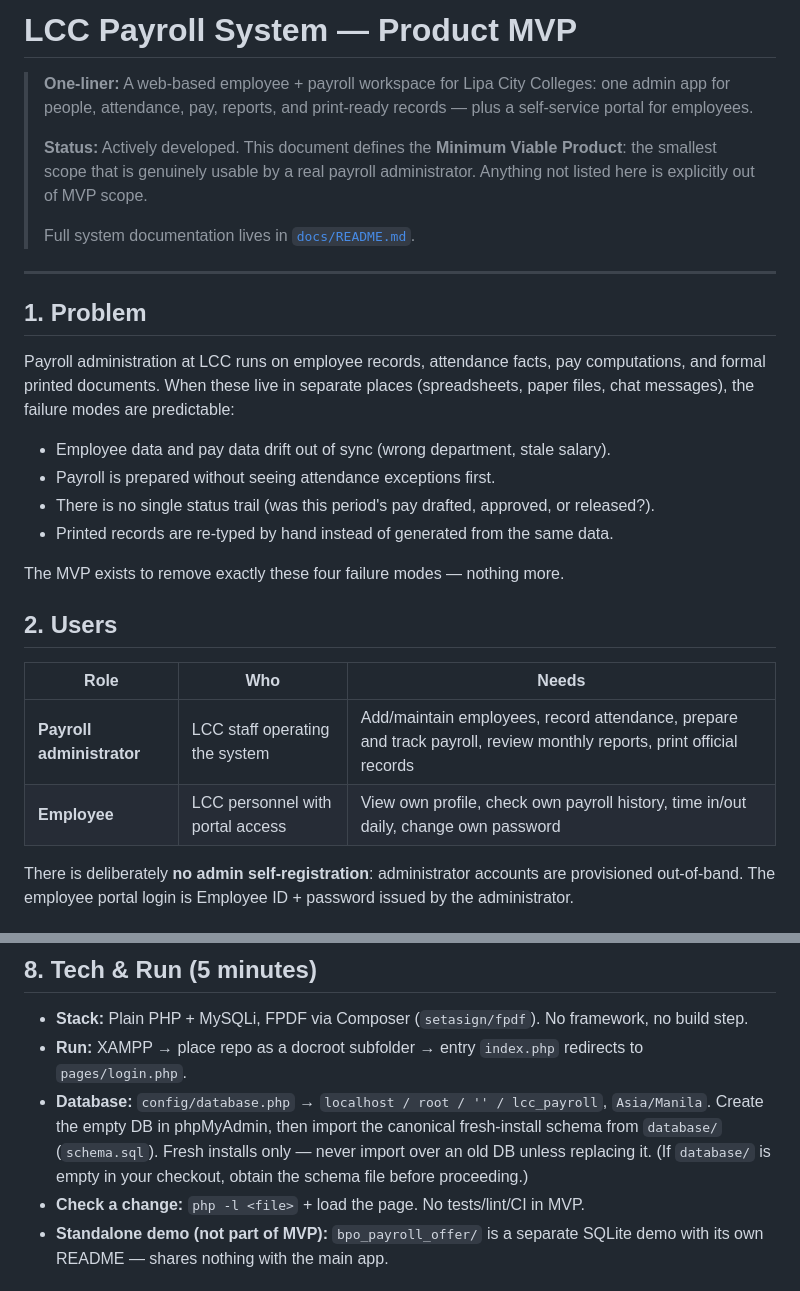
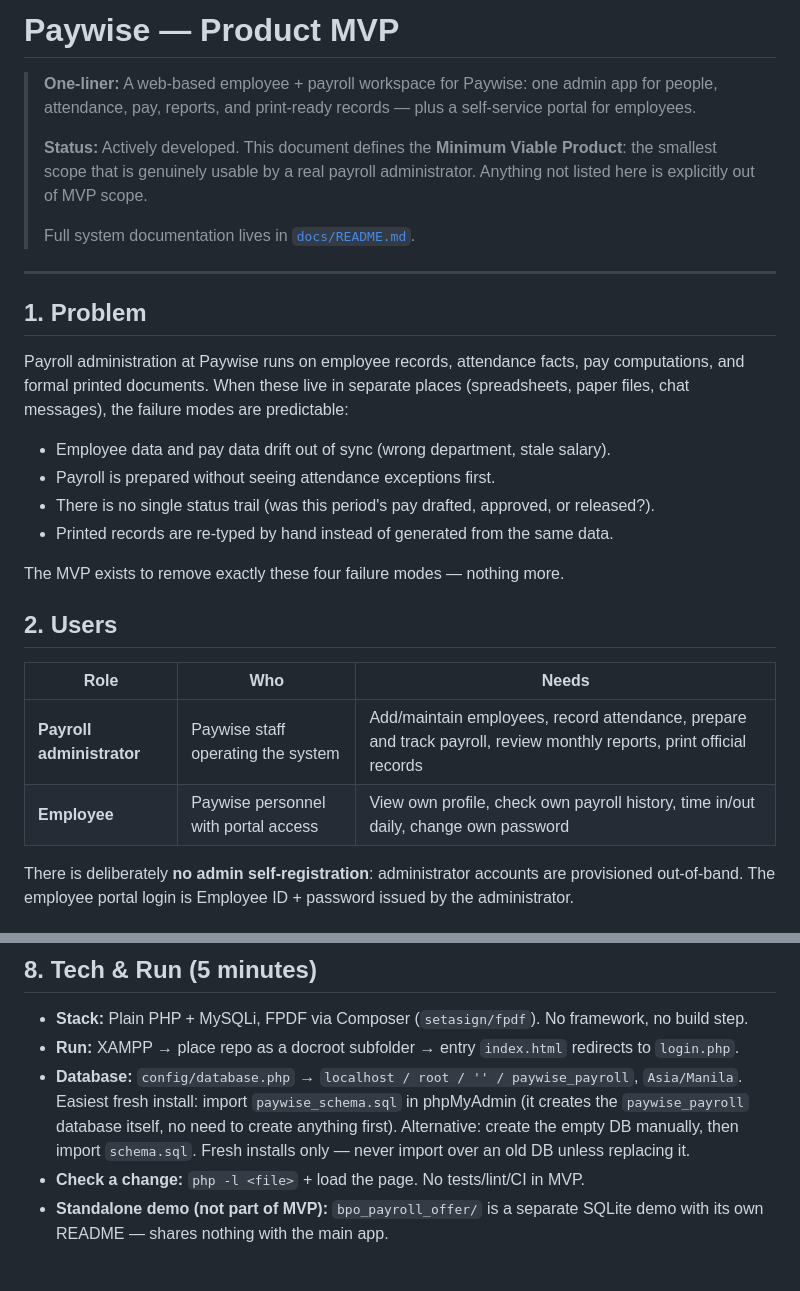
Before and after one commit to httpsGabbae/Final-Lipa-City-Colleges-Pay-Roll-System, a Markdown page: README.md, 2 parts joined by grey strips. Rendered like a GitHub page.

```diff
--- a/README.md
+++ b/README.md
@@ -1,6 +1,6 @@
-# LCC Payroll System — Product MVP
+# Paywise — Product MVP
 
-> **One-liner:** A web-based employee + payroll workspace for Lipa City Colleges: one admin app for people, attendance, pay, reports, and print-ready records — plus a self-service portal for employees.
+> **One-liner:** A web-based employee + payroll workspace for Paywise: one admin app for people, attendance, pay, reports, and print-ready records — plus a self-service portal for employees.
 >
 > **Status:** Actively developed. This document defines the **Minimum Viable Product**: the smallest scope that is genuinely usable by a real payroll administrator. Anything not listed here is explicitly out of MVP scope.
 >
@@ -10,7 +10,7 @@
 
 ## 1. Problem
 
-Payroll administration at LCC runs on employee records, attendance facts, pay computations, and formal printed documents. When these live in separate places (spreadsheets, paper files, chat messages), the failure modes are predictable:
+Payroll administration at Paywise runs on employee records, attendance facts, pay computations, and formal printed documents. When these live in separate places (spreadsheets, paper files, chat messages), the failure modes are predictable:
 
 - Employee data and pay data drift out of sync (wrong department, stale salary).
 - Payroll is prepared without seeing attendance exceptions first.
@@ -23,8 +23,8 @@ The MVP exists to remove exactly these four failure modes — nothing more.
 
 | Role | Who | Needs |
 |---|---|---|
-| **Payroll administrator** | LCC staff operating the system | Add/maintain employees, record attendance, prepare and track payroll, review monthly reports, print official records |
-| **Employee** | LCC personnel with portal access | View own profile, check own payroll history, time in/out daily, change own password |
+| **Payroll administrator** | Paywise staff operating the system | Add/maintain employees, record attendance, prepare and track payroll, review monthly reports, print official records |
+| **Employee** | Paywise personnel with portal access | View own profile, check own payroll history, time in/out daily, change own password |
 
 There is deliberately **no admin self-registration**: administrator accounts are provisioned out-of-band. The employee portal login is Employee ID + password issued by the administrator.
 
@@ -160,8 +160,8 @@ These are real needs but **not** required for v1. Do not build them before every
 ## 8. Tech & Run (5 minutes)
 
 - **Stack:** Plain PHP + MySQLi, FPDF via Composer (`setasign/fpdf`). No framework, no build step.
-- **Run:** XAMPP → place repo as a docroot subfolder → entry `index.php` redirects to `pages/login.php`.
-- **Database:** `config/database.php` → `localhost / root / '' / lcc_payroll`, `Asia/Manila`. Create the empty DB in phpMyAdmin, then import the canonical fresh-install schema from `database/` (`schema.sql`). Fresh installs only — never import over an old DB unless replacing it. (If `database/` is empty in your checkout, obtain the schema file before proceeding.)
+- **Run:** XAMPP → place repo as a docroot subfolder → entry `index.html` redirects to `login.php`.
+- **Database:** `config/database.php` → `localhost / root / '' / paywise_payroll`, `Asia/Manila`. Easiest fresh install: import `paywise_schema.sql` in phpMyAdmin (it creates the `paywise_payroll` database itself, no need to create anything first). Alternative: create the empty DB manually, then import `schema.sql`. Fresh installs only — never import over an old DB unless replacing it.
 - **Check a change:** `php -l <file>` + load the page. No tests/lint/CI in MVP.
 - **Standalone demo (not part of MVP):** `bpo_payroll_offer/` is a separate SQLite demo with its own README — shares nothing with the main app.
 
```
Also changed, not shown: other parts of README.md (+3 -0 lines).
